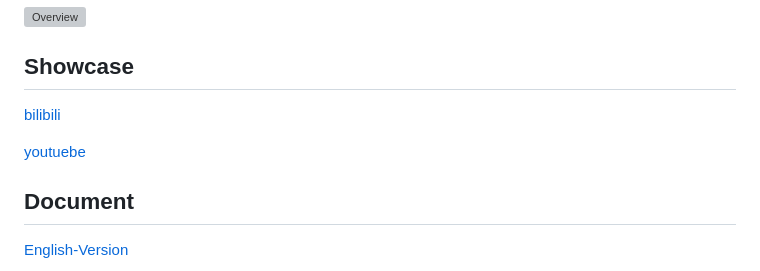
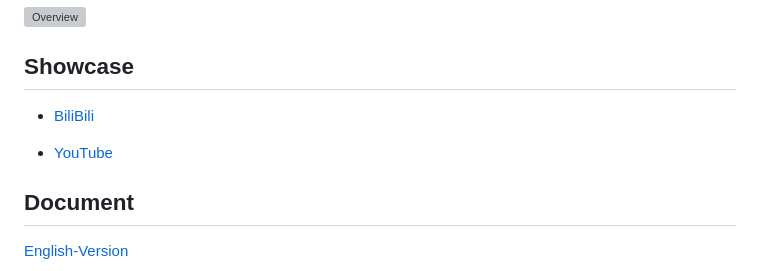
Before and after one commit to flwmxd/LuxGI, a Markdown page: README.md, the part around the change. GitHub-like rendering; grey boxes are pictures that could not be loaded.

```diff
--- a/README.md
+++ b/README.md
@@ -15,9 +15,9 @@ The project is a Hybrid GI solution, partly inspired by Lumen and DDGI. The main
 
 ## Showcase
 
-[bilibili](https://www.bilibili.com/video/BV1NM411y7sv/)
+* [BiliBili](https://www.bilibili.com/video/BV1NM411y7sv/)
 
-[youtuebe](https://www.youtube.com/watch?v=RfRbWnsdwx0)
+* [YouTube](https://www.youtube.com/watch?v=RfRbWnsdwx0)
 
 ## Document
 
```
